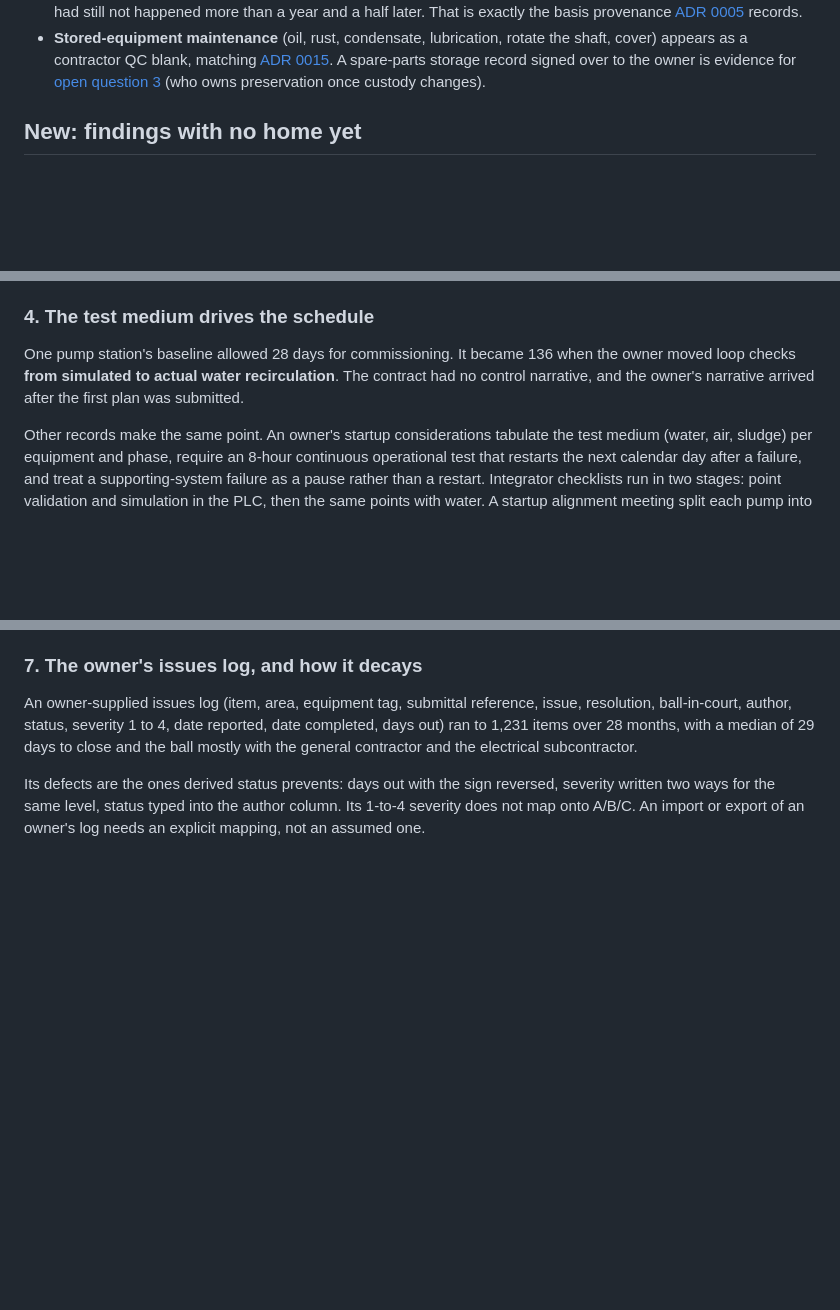
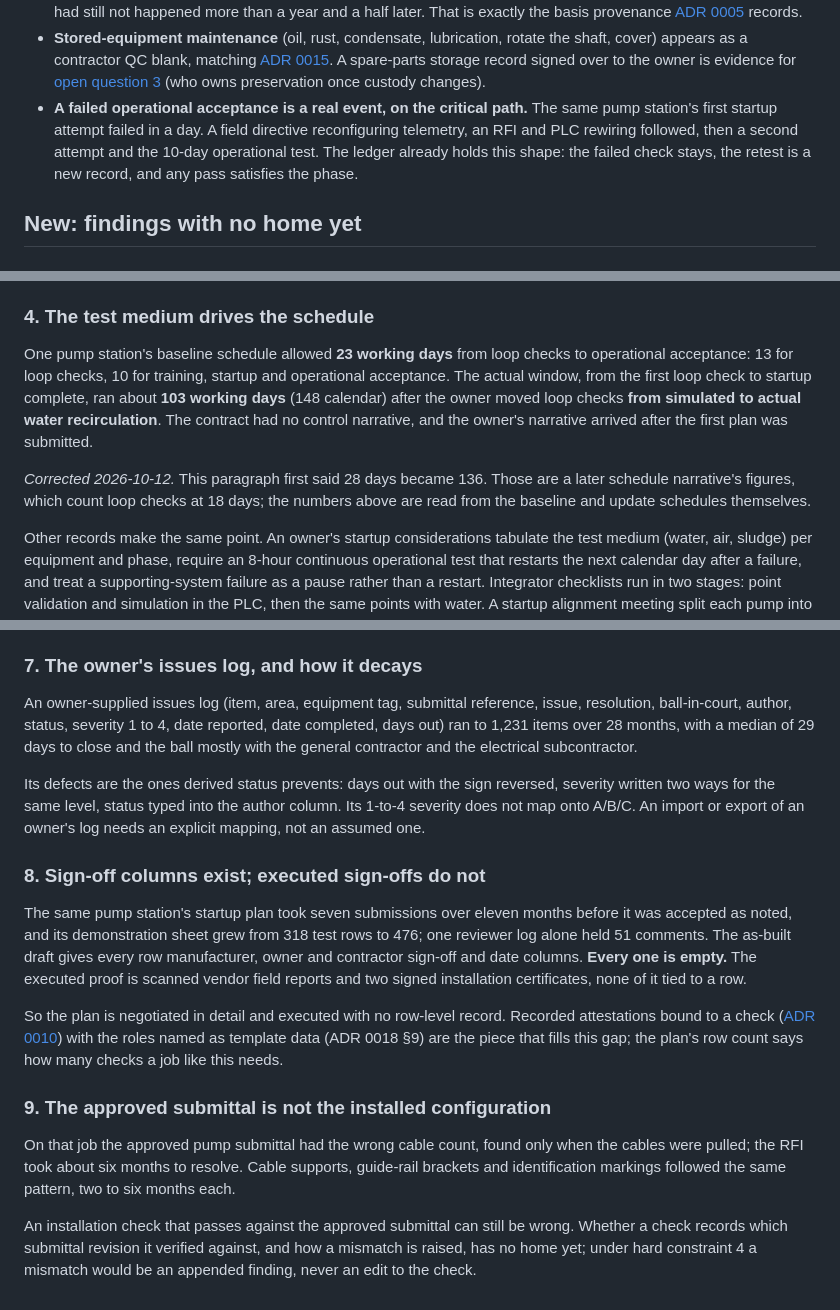
Before and after one commit to levelbookdev/loopcheck, a Markdown page: docs/notes/2026-10-11-historical-startup-records.md, 3 parts joined by grey strips. Drawn GitHub-style; blank space fills up the shorter version.

Commit message:
docs(notes): correct the pump station schedule figures and add sign-off and submittal findings

```diff
--- a/docs/notes/2026-10-11-historical-startup-records.md
+++ b/docs/notes/2026-10-11-historical-startup-records.md
@@ -48,6 +48,12 @@ These records add weight to decisions already made. None needs new work.
   storage record signed over to the owner is evidence for
   [open question 3](../open-questions.md#3-where-does-equipment-preservation-change-ownership)
   (who owns preservation once custody changes).
+- **A failed operational acceptance is a real event, on the critical path.**
+  The same pump station's first startup attempt failed in a day. A field
+  directive reconfiguring telemetry, an RFI and PLC rewiring followed, then a
+  second attempt and the 10-day operational test. The ledger already holds this
+  shape: the failed check stays, the retest is a new record, and any pass
+  satisfies the phase.
 
 ## New: findings with no home yet
 
@@ -100,10 +106,17 @@ job.
 
 ### 4. The test medium drives the schedule
 
-One pump station's baseline allowed 28 days for commissioning. It became 136
-when the owner moved loop checks **from simulated to actual water
-recirculation**. The contract had no control narrative, and the owner's
-narrative arrived after the first plan was submitted.
+One pump station's baseline schedule allowed **23 working days** from loop
+checks to operational acceptance: 13 for loop checks, 10 for training, startup
+and operational acceptance. The actual window, from the first loop check to
+startup complete, ran about **103 working days** (148 calendar) after the owner
+moved loop checks **from simulated to actual water recirculation**. The
+contract had no control narrative, and the owner's narrative arrived after the
+first plan was submitted.
+
+*Corrected 2026-10-12.* This paragraph first said 28 days became 136. Those are
+a later schedule narrative's figures, which count loop checks at 18 days; the
+numbers above are read from the baseline and update schedules themselves.
 
 Other records make the same point. An owner's startup considerations tabulate
 the test medium (water, air, sludge) per equipment and phase, require an 8-hour
@@ -158,3 +171,29 @@ Its defects are the ones derived status prevents: days out with the sign
 reversed, severity written two ways for the same level, status typed into the
 author column. Its 1-to-4 severity does not map onto A/B/C. An import or export
 of an owner's log needs an explicit mapping, not an assumed one.
+
+### 8. Sign-off columns exist; executed sign-offs do not
+
+The same pump station's startup plan took seven submissions over eleven months
+before it was accepted as noted, and its demonstration sheet grew from 318 test
+rows to 476; one reviewer log alone held 51 comments. The as-built draft gives
+every row manufacturer, owner and contractor sign-off and date columns. **Every
+one is empty.** The executed proof is scanned vendor field reports and two
+signed installation certificates, none of it tied to a row.
+
+So the plan is negotiated in detail and executed with no row-level record.
+Recorded attestations bound to a check ([ADR 0010](../adr/0010-signatures-and-turnover-package.md))
+with the roles named as template data (ADR 0018 §9) are the piece that fills
+this gap; the plan's row count says how many checks a job like this needs.
+
+### 9. The approved submittal is not the installed configuration
+
+On that job the approved pump submittal had the wrong cable count, found only
+when the cables were pulled; the RFI took about six months to resolve. Cable
+supports, guide-rail brackets and identification markings followed the same
+pattern, two to six months each.
+
+An installation check that passes against the approved submittal can still be
+wrong. Whether a check records which submittal revision it verified against,
+and how a mismatch is raised, has no home yet; under hard constraint 4 a
+mismatch would be an appended finding, never an edit to the check.
```
